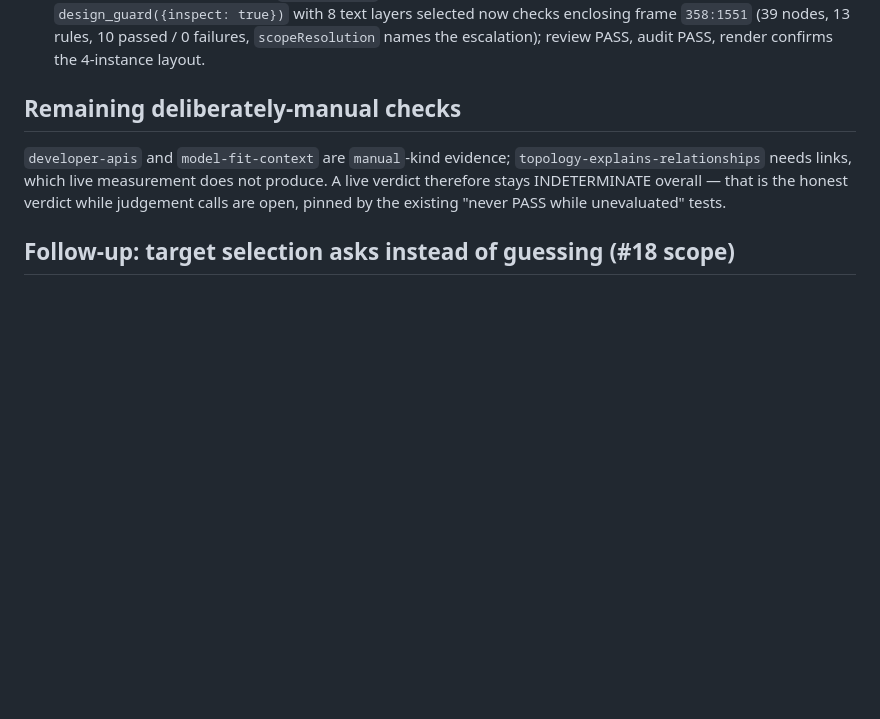
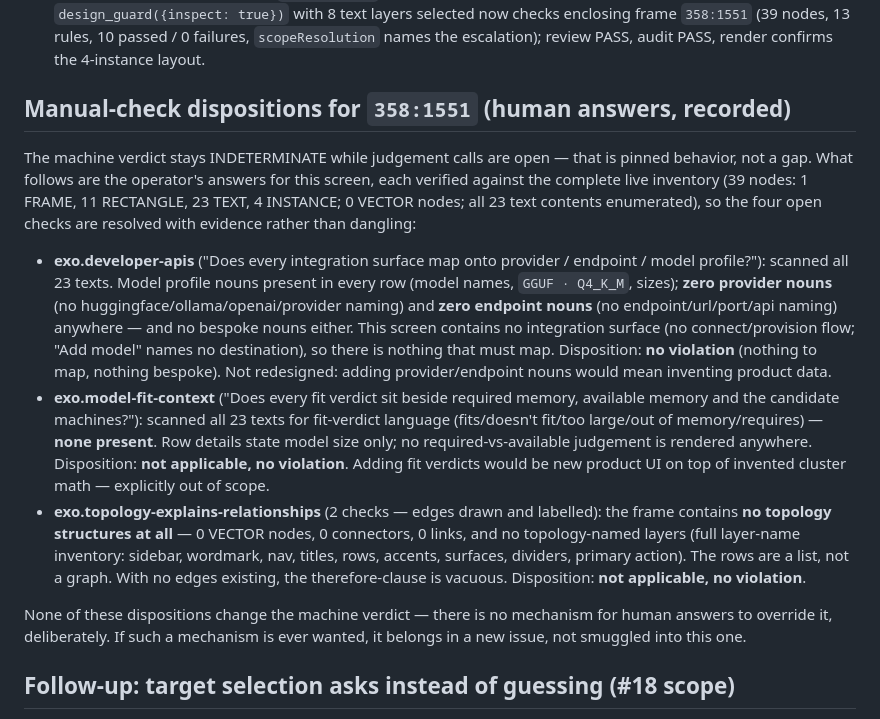
Before and after one commit to manish9701/FigDes, a Markdown page: docs/exo-guard-live-metrics.md, the part around the change. Rendered like a GitHub page; blank space fills up the shorter version.

Commit message:
Resolve the four manual guard checks with complete-census evidence

```diff
--- a/docs/exo-guard-live-metrics.md
+++ b/docs/exo-guard-live-metrics.md
@@ -89,13 +89,44 @@ metrics, so the topology rules remain manual by construction — and say so
   names the escalation); review PASS, audit PASS, render confirms the
   4-instance layout.
 
-## Remaining deliberately-manual checks
+## Manual-check dispositions for `358:1551` (human answers, recorded)
 
-`developer-apis` and `model-fit-context` are `manual`-kind evidence;
-`topology-explains-relationships` needs links, which live measurement
-does not produce. A live verdict therefore stays INDETERMINATE overall —
-that is the honest verdict while judgement calls are open, pinned by the
-existing "never PASS while unevaluated" tests.
+The machine verdict stays INDETERMINATE while judgement calls are open —
+that is pinned behavior, not a gap. What follows are the operator's
+answers for this screen, each verified against the complete live
+inventory (39 nodes: 1 FRAME, 11 RECTANGLE, 23 TEXT, 4 INSTANCE; 0 VECTOR
+nodes; all 23 text contents enumerated), so the four open checks are
+resolved with evidence rather than dangling:
+
+- **exo.developer-apis** ("Does every integration surface map onto
+  provider / endpoint / model profile?"): scanned all 23 texts. Model
+  profile nouns present in every row (model names, `GGUF · Q4_K_M`,
+  sizes); **zero provider nouns** (no huggingface/ollama/openai/provider
+  naming) and **zero endpoint nouns** (no endpoint/url/port/api naming)
+  anywhere — and no bespoke nouns either. This screen contains no
+  integration surface (no connect/provision flow; "Add model" names no
+  destination), so there is nothing that must map. Disposition: **no
+  violation** (nothing to map, nothing bespoke). Not redesigned: adding
+  provider/endpoint nouns would mean inventing product data.
+- **exo.model-fit-context** ("Does every fit verdict sit beside required
+  memory, available memory and the candidate machines?"): scanned all 23
+  texts for fit-verdict language (fits/doesn't fit/too large/out of
+  memory/requires) — **none present**. Row details state model size only;
+  no required-vs-available judgement is rendered anywhere. Disposition:
+  **not applicable, no violation**. Adding fit verdicts would be new
+  product UI on top of invented cluster math — explicitly out of scope.
+- **exo.topology-explains-relationships** (2 checks — edges drawn and
+  labelled): the frame contains **no topology structures at all** — 0
+  VECTOR nodes, 0 connectors, 0 links, and no topology-named layers
+  (full layer-name inventory: sidebar, wordmark, nav, titles, rows,
+  accents, surfaces, dividers, primary action). The rows are a list, not
+  a graph. With no edges existing, the therefore-clause is vacuous.
+  Disposition: **not applicable, no violation**.
+
+None of these dispositions change the machine verdict — there is no
+mechanism for human answers to override it, deliberately. If such a
+mechanism is ever wanted, it belongs in a new issue, not smuggled into
+this one.
 
 ## Follow-up: target selection asks instead of guessing (#18 scope)
 
```
